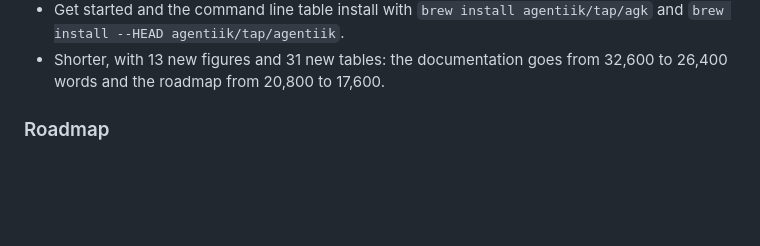
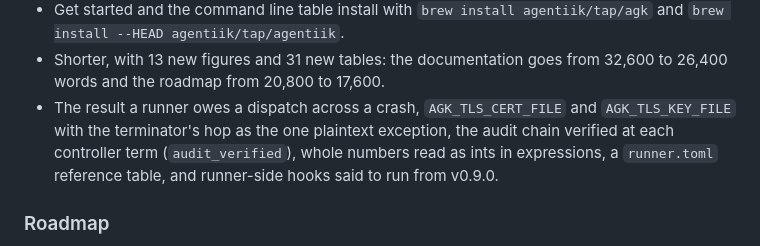
Before and after one commit to agentiik/agentiik.github.io, a Markdown page: CHANGELOG.md, the part around the change. GitHub-like rendering; blank space fills up the shorter version.

Commit message:
Note the last documentation of v0.2.0

```diff
--- a/CHANGELOG.md
+++ b/CHANGELOG.md
@@ -31,6 +31,7 @@ Every repository of the project carries the same version and is tagged at the sa
 - Use cases: a new chapter of six complete workflows, each validating against the workflow schema.
 - Get started and the command line table install with `brew install agentiik/tap/agk` and `brew install --HEAD agentiik/tap/agentiik`.
 - Shorter, with 13 new figures and 31 new tables: the documentation goes from 32,600 to 26,400 words and the roadmap from 20,800 to 17,600.
+- The result a runner owes a dispatch across a crash, `AGK_TLS_CERT_FILE` and `AGK_TLS_KEY_FILE` with the terminator's hop as the one plaintext exception, the audit chain verified at each controller term (`audit_verified`), whole numbers read as ints in expressions, a `runner.toml` reference table, and runner-side hooks said to run from v0.9.0.
 
 ### Roadmap
 
```
